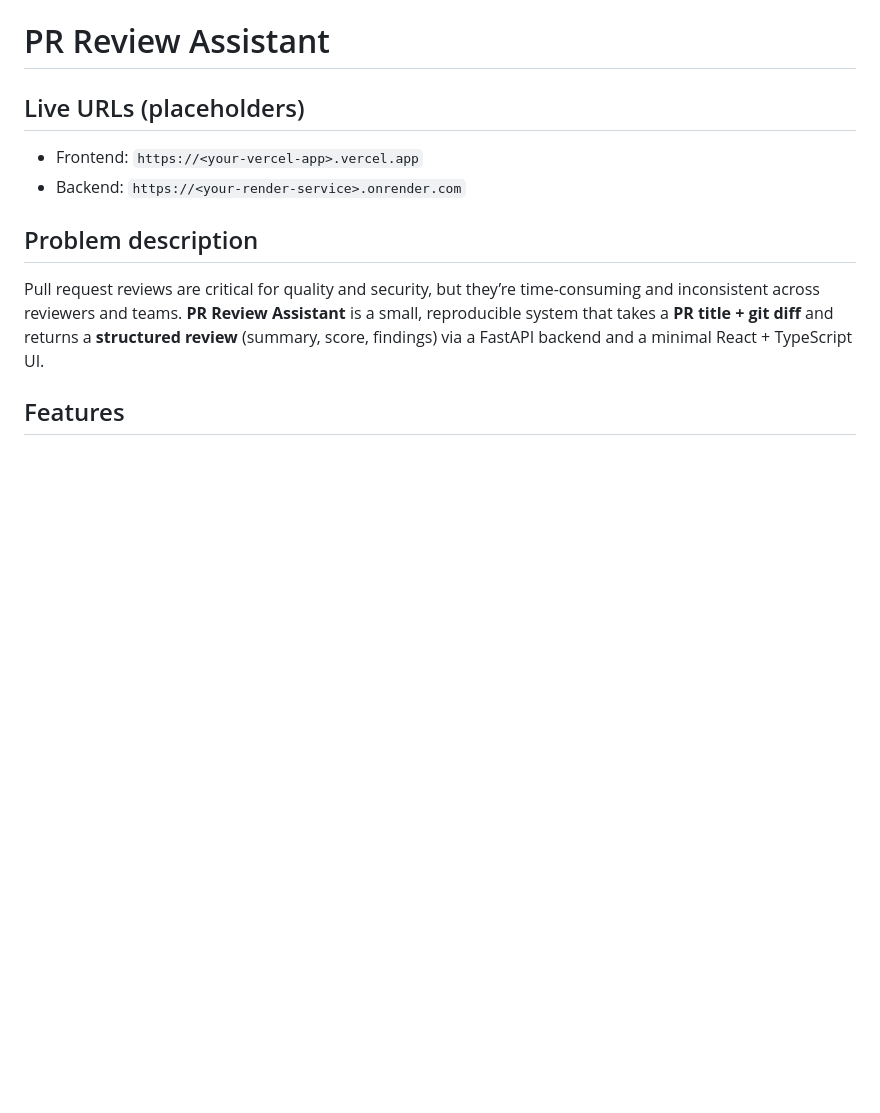
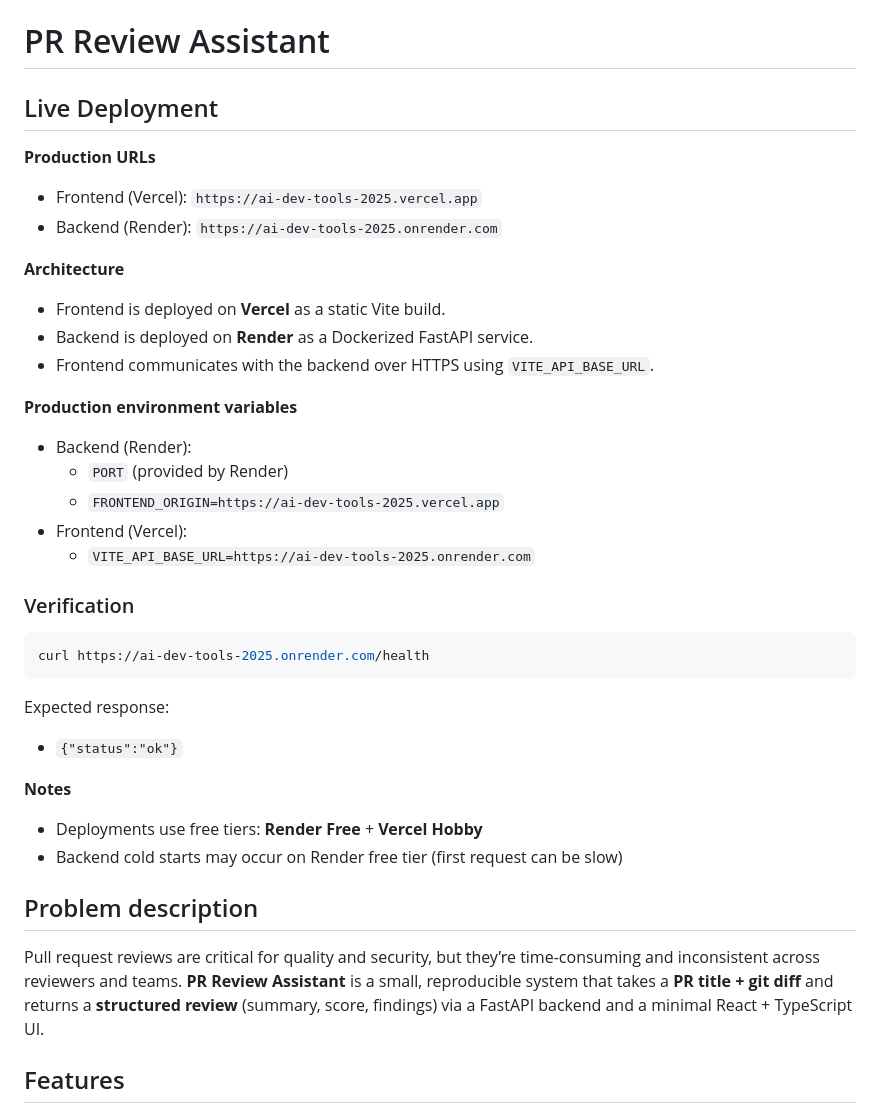
Before and after one commit to nafiesallahu/ai-dev-tools-2025, a Markdown page: pr-review-assistant/README.md, the part around the change. GitHub-like rendering; blank space fills up the shorter version.

Commit message:
docs: add live Render and Vercel deployment

````diff
--- a/pr-review-assistant/README.md
+++ b/pr-review-assistant/README.md
@@ -2,10 +2,40 @@
 
 # PR Review Assistant
 
-## Live URLs (placeholders)
+## Live Deployment
 
-- Frontend: `https://<your-vercel-app>.vercel.app`
-- Backend: `https://<your-render-service>.onrender.com`
+**Production URLs**
+
+- Frontend (Vercel): `https://ai-dev-tools-2025.vercel.app`
+- Backend (Render): `https://ai-dev-tools-2025.onrender.com`
+
+**Architecture**
+
+- Frontend is deployed on **Vercel** as a static Vite build.
+- Backend is deployed on **Render** as a Dockerized FastAPI service.
+- Frontend communicates with the backend over HTTPS using `VITE_API_BASE_URL`.
+
+**Production environment variables**
+
+- Backend (Render):
+  - `PORT` (provided by Render)
+  - `FRONTEND_ORIGIN=https://ai-dev-tools-2025.vercel.app`
+- Frontend (Vercel):
+  - `VITE_API_BASE_URL=https://ai-dev-tools-2025.onrender.com`
+
+### Verification
+
+```bash
+curl https://ai-dev-tools-2025.onrender.com/health
+```
+
+Expected response:
+- `{"status":"ok"}`
+
+**Notes**
+
+- Deployments use free tiers: **Render Free** + **Vercel Hobby**
+- Backend cold starts may occur on Render free tier (first request can be slow)
 
 ## Problem description
 
````
